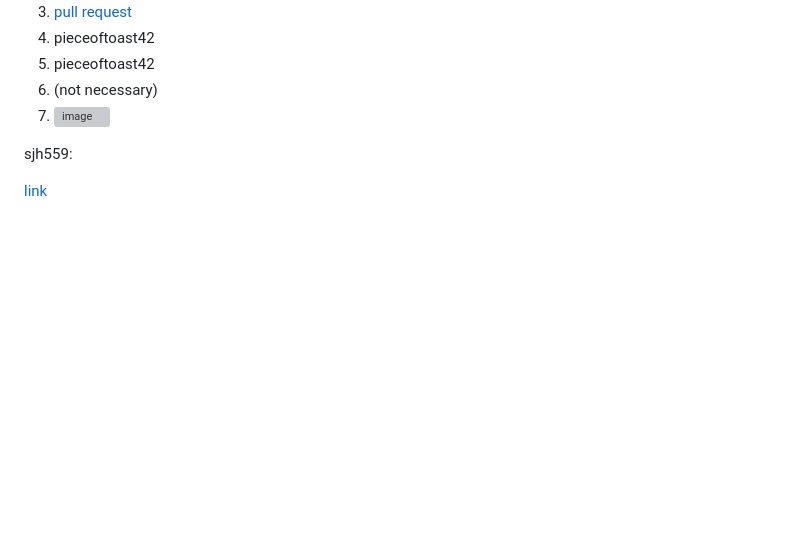
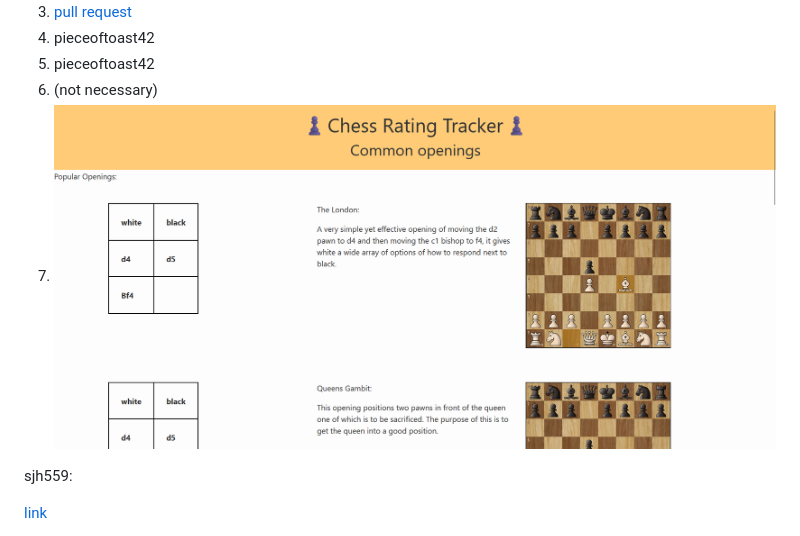
Before and after one commit to idh44-tech/Group-3-Chess-Database, a Markdown page: Implementation_1.md, the part around the change. Drawn GitHub-style; blank space fills up the shorter version; grey boxes are pictures that could not be loaded.

```diff
--- a/Implementation_1.md
+++ b/Implementation_1.md
@@ -55,7 +55,7 @@ pieceoftoast42:
 4. pieceoftoast42
 5. pieceoftoast42
 6. (not necessary)
-7. ![image](openings_page)
+7. ![image](openings_page.png)
 
 sjh559:
 
```
